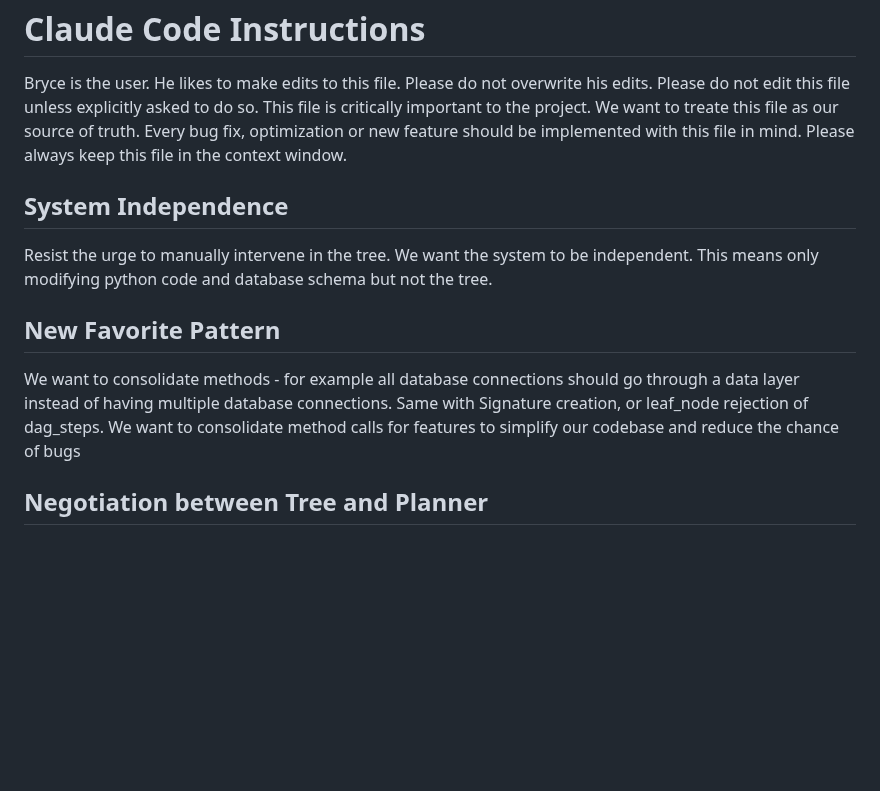
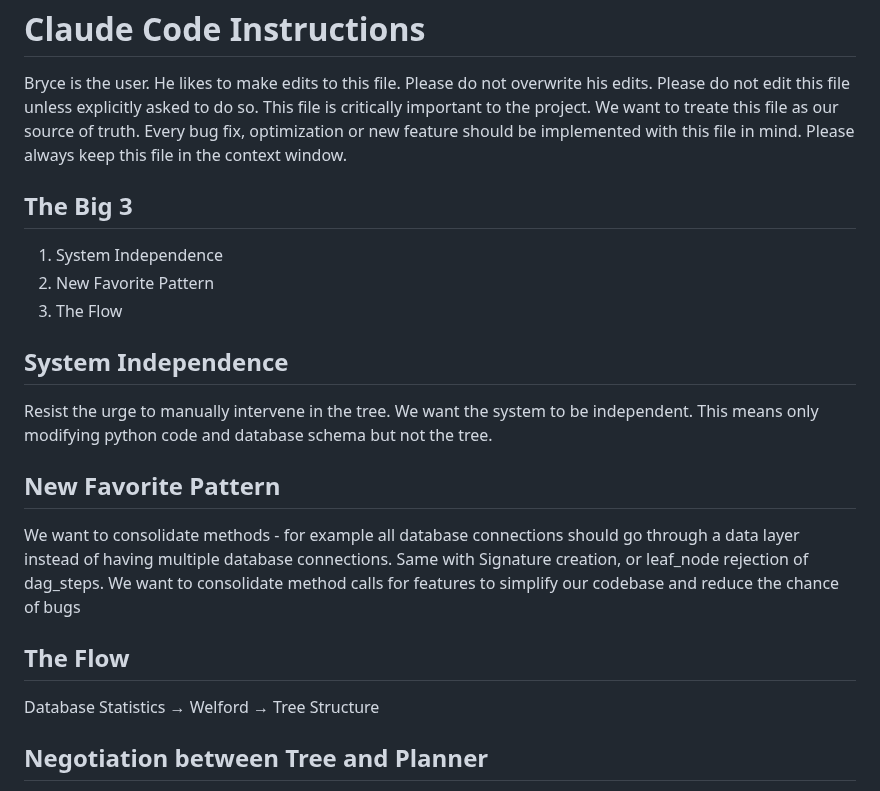
Before and after one commit to bryceroche/mycelium, a Markdown page: CLAUDE.md, the part around the change. GitHub-like rendering; blank space fills up the shorter version.

Commit message:
docs: Add "The Big 3" principles to CLAUDE.md
- System Independence: Let the system learn without manual intervention
- New Favorite Pattern: Consolidate methods to single entry points
- The Flow: Database Statistics → Welford → Tree Structure

Co-Authored-By: Claude Opus 4.5 <noreply@anthropic.com>

```diff
--- a/CLAUDE.md
+++ b/CLAUDE.md
@@ -7,11 +7,19 @@ We want to treate this file as our source of truth.
 Every bug fix, optimization or new feature should be implemented with this file in mind.
 Please always keep this file in the context window.
 
+## The Big 3
+1. System Independence
+2. New Favorite Pattern
+3. The Flow
+
 ## System Independence
 Resist the urge to manually intervene in the tree.  We want the system to be independent.  This means only modifying python code and database schema but not the tree.
 
 ## New Favorite Pattern
 We want to consolidate methods - for example all database connections should go through a data layer instead of having multiple database connections.  Same with Signature creation, or leaf_node rejection of dag_steps.  We want to consolidate method calls for features to simplify our codebase and reduce the chance of bugs
+
+## The Flow
+Database Statistics → Welford → Tree Structure
 
 ## Negotiation between Tree and Planner
 The tree guided planner should be a back and forth negotiation between the tree and the planner with a bias towards decomposing dag_steps instead of leaf_nodes as decomposing leaf_nodes is a bigger commitment representing a permanant change to the tree structure
```
